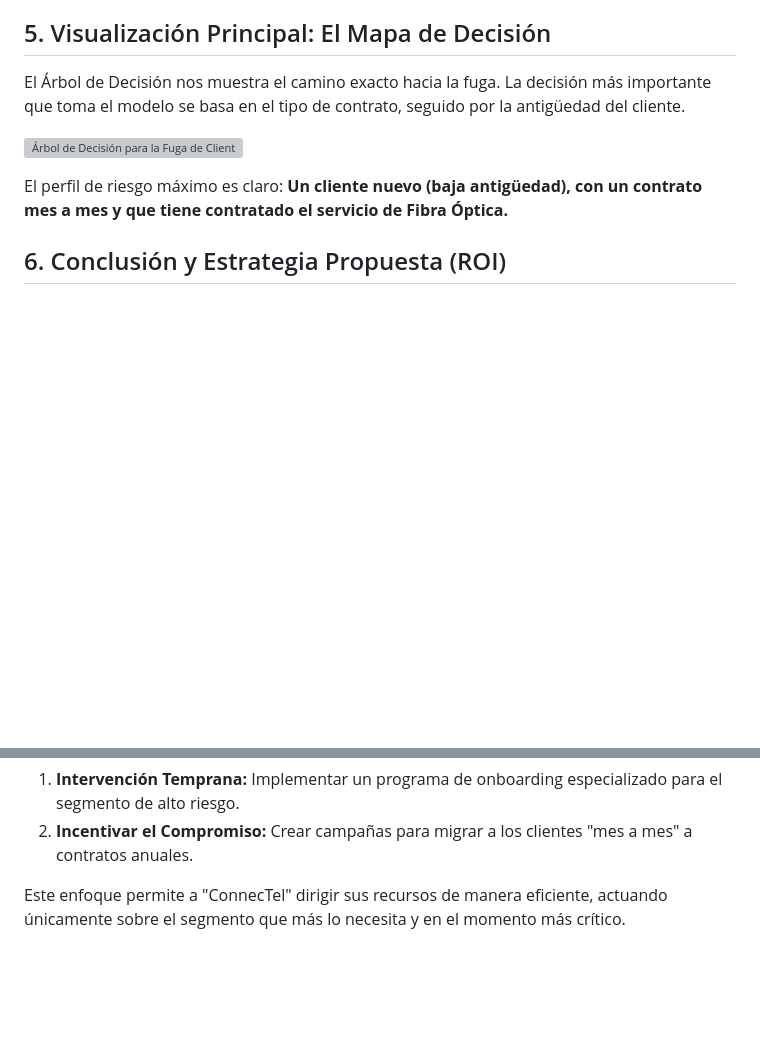
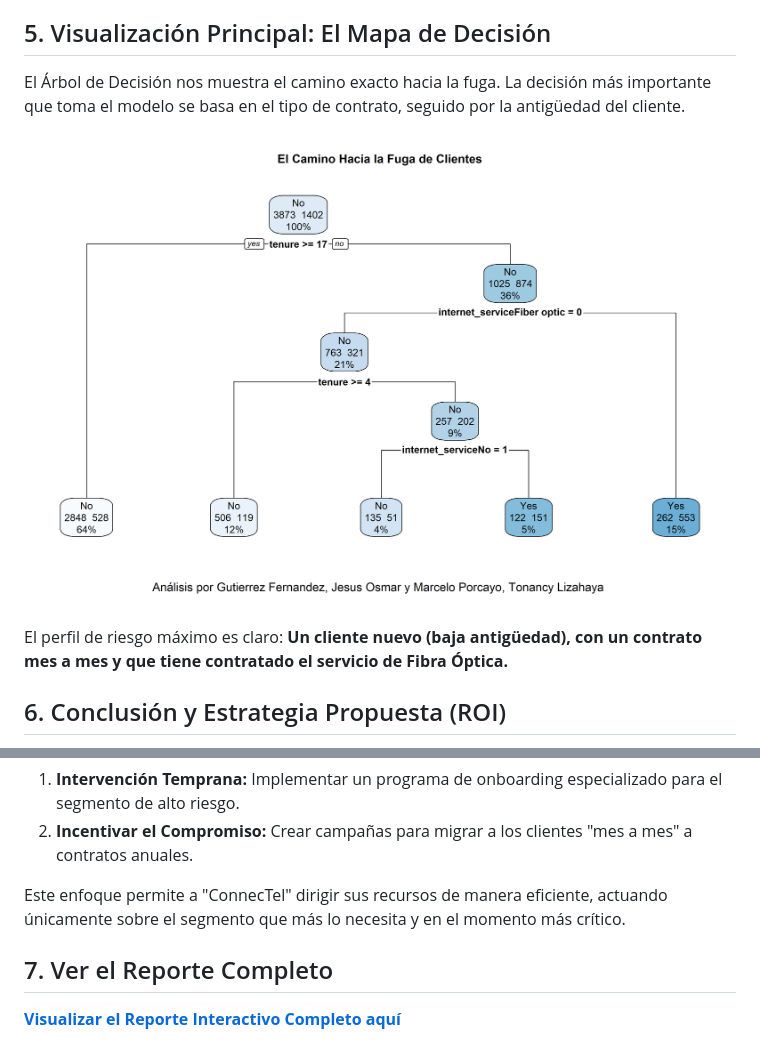
Before and after one commit to psicosmarg/MODELO-CHURN-CONECTEL-2025, a Markdown page: README.md, 2 parts joined by grey strips. Drawn GitHub-style; pictures changed too: docs/arbol_decision_churn_publico.png (added); blank space fills up the shorter version; grey boxes are pictures that could not be loaded.

Commit message:
Actualización de Readme

```diff
--- a/README.md
+++ b/README.md
@@ -22,7 +22,7 @@ El análisis reveló que el riesgo de churn no es aleatorio, sino que está alta
 
 El Árbol de Decisión nos muestra el camino exacto hacia la fuga. La decisión más importante que toma el modelo se basa en el tipo de contrato, seguido por la antigüedad del cliente.
 
-![Árbol de Decisión para la Fuga de Clientes](visualizaciones/arbol_decision_churn_publico.png)
+![Árbol de Decisión para la Fuga de Clientes](docs/arbol_decision_churn_publico.png)
 
 El perfil de riesgo máximo es claro: **Un cliente nuevo (baja antigüedad), con un contrato mes a mes y que tiene contratado el servicio de Fibra Óptica.**
 
@@ -34,3 +34,7 @@ El descubrimiento de este perfil nos permite aplicar una "destrucción creativa"
 2.  **Incentivar el Compromiso:** Crear campañas para migrar a los clientes "mes a mes" a contratos anuales.
 
 Este enfoque permite a "ConnecTel" dirigir sus recursos de manera eficiente, actuando únicamente sobre el segmento que más lo necesita y en el momento más crítico.
+
+## 7. Ver el Reporte Completo
+
+**[Visualizar el Reporte Interactivo Completo aquí](https://psicosmarg.github.io/MODELO-CHURN-CONECTEL-2025/)**
```
